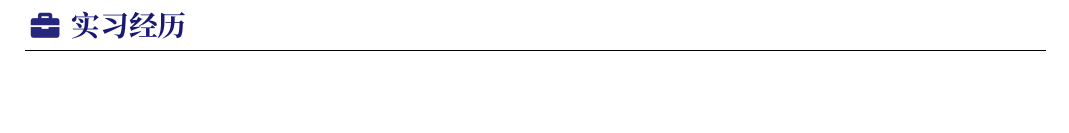
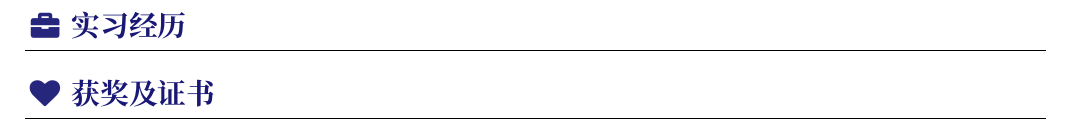
Before and after one commit to sq43793911/resume, a LaTeX CV (resume-zh.tex): part of page 2 of 2, cut so that both start at the same text, the shorter picture padded with empty space. The pictures show the PDF file resume-zh.pdf that the author committed with the source.

Commit message:
awards update

```diff
--- a/resume-zh.tex
+++ b/resume-zh.tex
@@ -170,31 +170,22 @@
 %	\end{itemize}]%
 %\end{experiences}
 
-%%======================================================================
-%\sectionTitle{实习经历}{\faBriefcase}
-%%======================================================================
-%\begin{experiences}
-%  \experience%
-%    [2018.04]%
-%    {2018.08}%
-%    {数据工程师 @ 上海领脉网络科技（初创公司）}%
-%    [\begin{itemize}
-%      \item 从 Amazon 网页搜索并挖取商品与广告信息
-%        （Python, Requests, BeautifulSoup）
-%      \item 配置 Airflow 服务器和数据库等基础设施，
-%        定期从 Amazon 获取产品销售与广告投放等数据
-%      \item 开发网站（Flask, jQuery），帮助客户优化 Amazon 广告投放
-%    \end{itemize}]
-%
-%  \separator{0.5ex}
-%  \experience%
-%    [2013.07]%
-%    {2013.09}%
-%    {网站开发 @ 97 随访（初创公司）}%
-%    [\begin{itemize}
-%      \item 后端开发（Django），完成用户注册、数据存储和搜索等功能
-%      \item 前端开发（jQuery, AJAX），对患者各项指标随时间的变化进行可视化
-%    \end{itemize}]
-%\end{experiences}
+
+%======================================================================
+% Awards / Scholarships / Certificates
+\sectionTitle{获奖及证书}{\faHeart}
+%======================================================================
+%\begin{entries}
+%	\entry{2016.09}%
+%	{第十三届全国研究生数学建模竞赛 \textbullet 成功参与奖}
+%	\entry{2014.07}%
+%	{大学物理优秀助教}
+%	\entry{2013.11}%
+%	{上海交通大学优秀博士新生奖学金}
+%	\entry{2011.12}%
+%	{国家天文台奖学金}
+%	\entry{2011.09}%
+%	{全国计算机等级考试 \textbullet 四级网络工程师}
+%\end{entries}
 
 \end{document}
```
Also changed, not shown: resume-zh.pdf, 4 other files.
